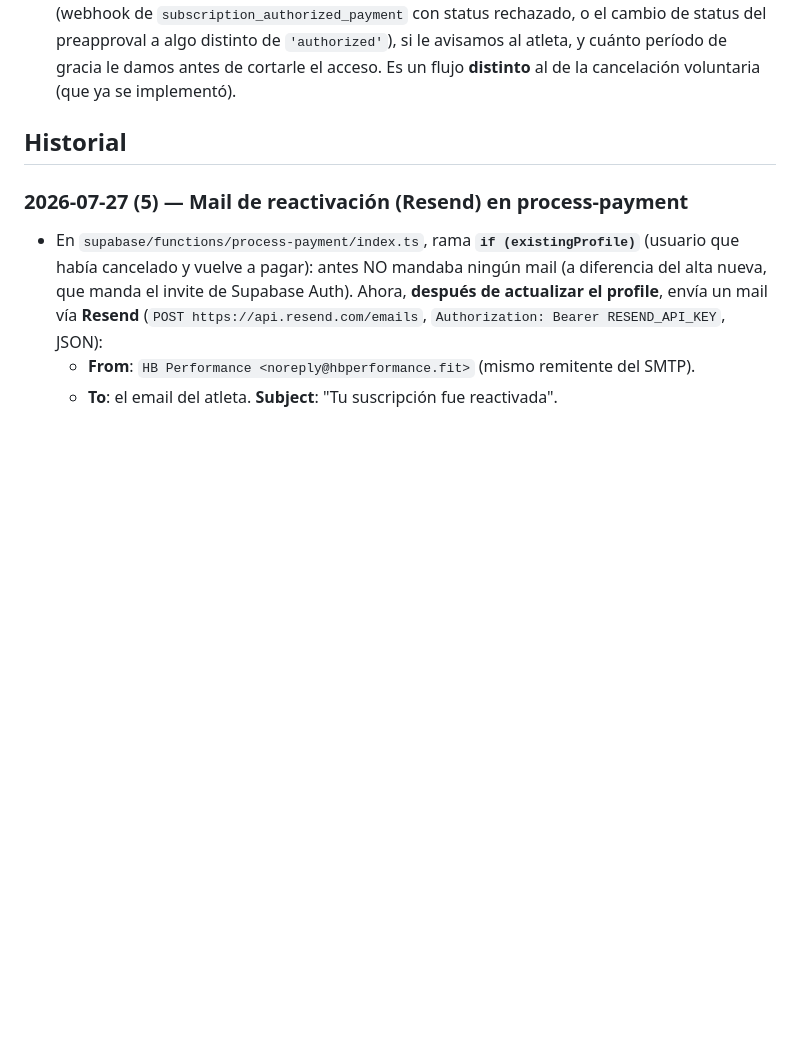
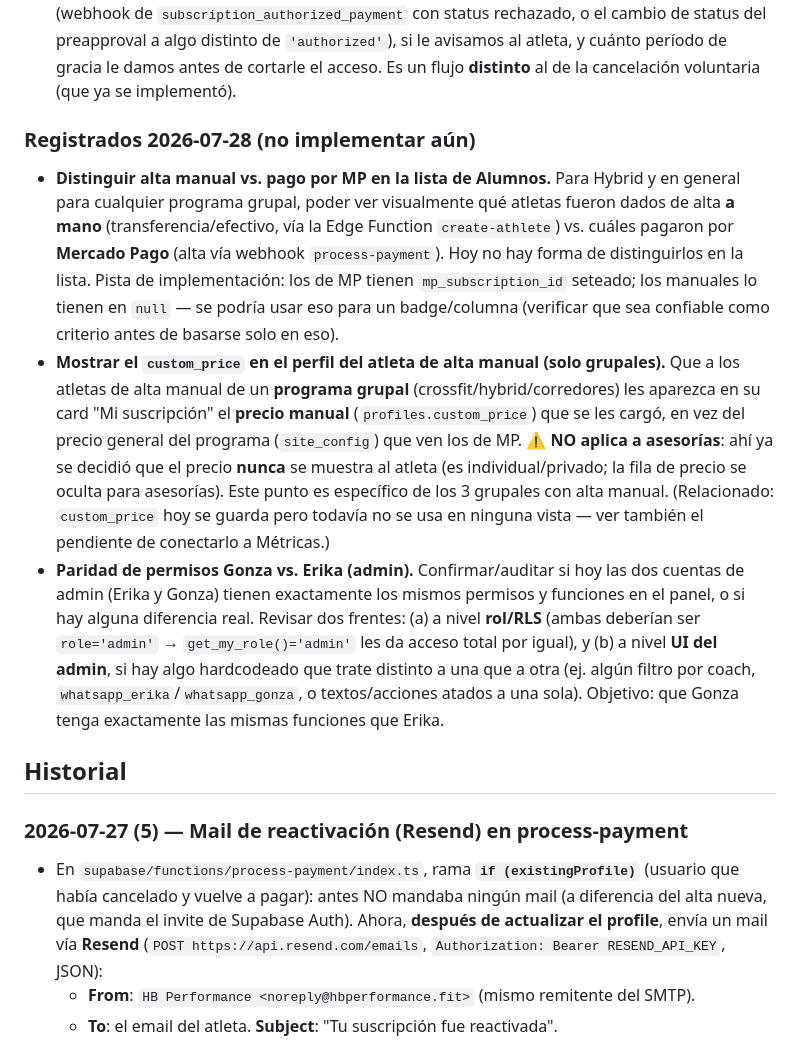
Before and after one commit to ekapradacoach/hbperformance, a Markdown page: app/CONTEXTO.md, the part around the change. Drawn GitHub-style; blank space fills up the shorter version.

Commit message:
Docs: 3 items nuevos al backlog de negocio (alta manual vs MP, custom_price en perfil, paridad Gonza/Erika)
Solo bitacora. Registra para retomar en otra sesion: (1) distinguir alta manual
vs pago MP en la lista de Alumnos; (2) mostrar custom_price en "Mi suscripcion"
para altas manuales de programas grupales (no asesorias); (3) auditar paridad de
permisos/UI entre las cuentas admin de Gonza y Erika. Sin implementar nada.

Co-Authored-By: Claude Opus 4.8 <noreply@anthropic.com>

```diff
--- a/app/CONTEXTO.md
+++ b/app/CONTEXTO.md
@@ -273,6 +273,27 @@ Lista textual dejada por el usuario para que quede registrada:
   `subscription_authorized_payment` con status rechazado, o el cambio de status del preapproval a algo
   distinto de `'authorized'`), si le avisamos al atleta, y cuánto período de gracia le damos antes de
   cortarle el acceso. Es un flujo **distinto** al de la cancelación voluntaria (que ya se implementó).
+
+### Registrados 2026-07-28 (no implementar aún)
+- **Distinguir alta manual vs. pago por MP en la lista de Alumnos.** Para Hybrid y en general para cualquier
+  programa grupal, poder ver visualmente qué atletas fueron dados de alta **a mano** (transferencia/efectivo,
+  vía la Edge Function `create-athlete`) vs. cuáles pagaron por **Mercado Pago** (alta vía webhook
+  `process-payment`). Hoy no hay forma de distinguirlos en la lista. Pista de implementación: los de MP tienen
+  `mp_subscription_id` seteado; los manuales lo tienen en `null` — se podría usar eso para un badge/columna
+  (verificar que sea confiable como criterio antes de basarse solo en eso).
+- **Mostrar el `custom_price` en el perfil del atleta de alta manual (solo grupales).** Que a los atletas de
+  alta manual de un **programa grupal** (crossfit/hybrid/corredores) les aparezca en su card "Mi suscripción"
+  el **precio manual** (`profiles.custom_price`) que se les cargó, en vez del precio general del programa
+  (`site_config`) que ven los de MP. ⚠️ **NO aplica a asesorías**: ahí ya se decidió que el precio **nunca**
+  se muestra al atleta (es individual/privado; la fila de precio se oculta para asesorías). Este punto es
+  específico de los 3 grupales con alta manual. (Relacionado: `custom_price` hoy se guarda pero todavía no se
+  usa en ninguna vista — ver también el pendiente de conectarlo a Métricas.)
+- **Paridad de permisos Gonza vs. Erika (admin).** Confirmar/auditar si hoy las dos cuentas de admin
+  (Erika y Gonza) tienen exactamente los mismos permisos y funciones en el panel, o si hay alguna diferencia
+  real. Revisar dos frentes: (a) a nivel **rol/RLS** (ambas deberían ser `role='admin'` → `get_my_role()='admin'`
+  les da acceso total por igual), y (b) a nivel **UI del admin**, si hay algo hardcodeado que trate distinto a
+  una que a otra (ej. algún filtro por coach, `whatsapp_erika`/`whatsapp_gonza`, o textos/acciones atados a una
+  sola). Objetivo: que Gonza tenga exactamente las mismas funciones que Erika.
 
 ## Historial
 ### 2026-07-27 (5) — Mail de reactivación (Resend) en process-payment
```
